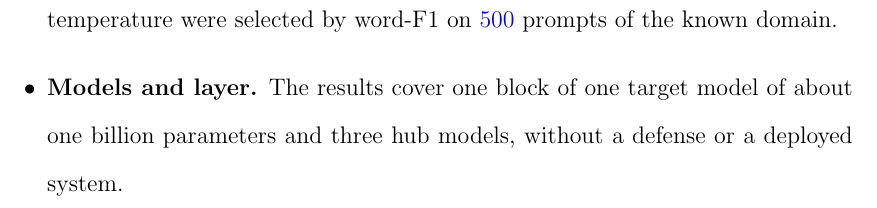
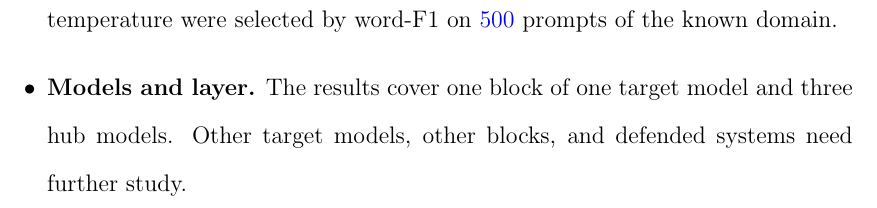
Before and after one commit to pdang468/writing_proposal_dec26, a LaTeX thesis (main.tex, which reads chapters/ch4_weak_supervised_attack/s10_discussion.tex): part of page 42 of 43, cut so that both start at the same text. Compiled offline with pdfLaTeX.

Commit message:
discussion: models limitation points to further study

```diff
--- a/chapters/ch4_weak_supervised_attack/s10_discussion.tex
+++ b/chapters/ch4_weak_supervised_attack/s10_discussion.tex
@@ -20,5 +20,6 @@ The rewrite raises word-F1 over the best single decoder on legal10w and legal100
 \paragraph{Limitations.} Two limitations bound the claims.
 \begin{itemize}
 \item \textbf{Settings chosen with known domain.} The supervision fraction and the temperature were selected by word-F1 on \vf{500} prompts of the known domain.
-\item \textbf{Models and layer.} The results cover one block of one target model of about one billion parameters and three hub models, without a defense or a deployed system.
+\item \textbf{Models and layer.} The results cover one block of one target model and three hub models.
+Other target models, other blocks, and defended systems need further study.
 \end{itemize}
```
